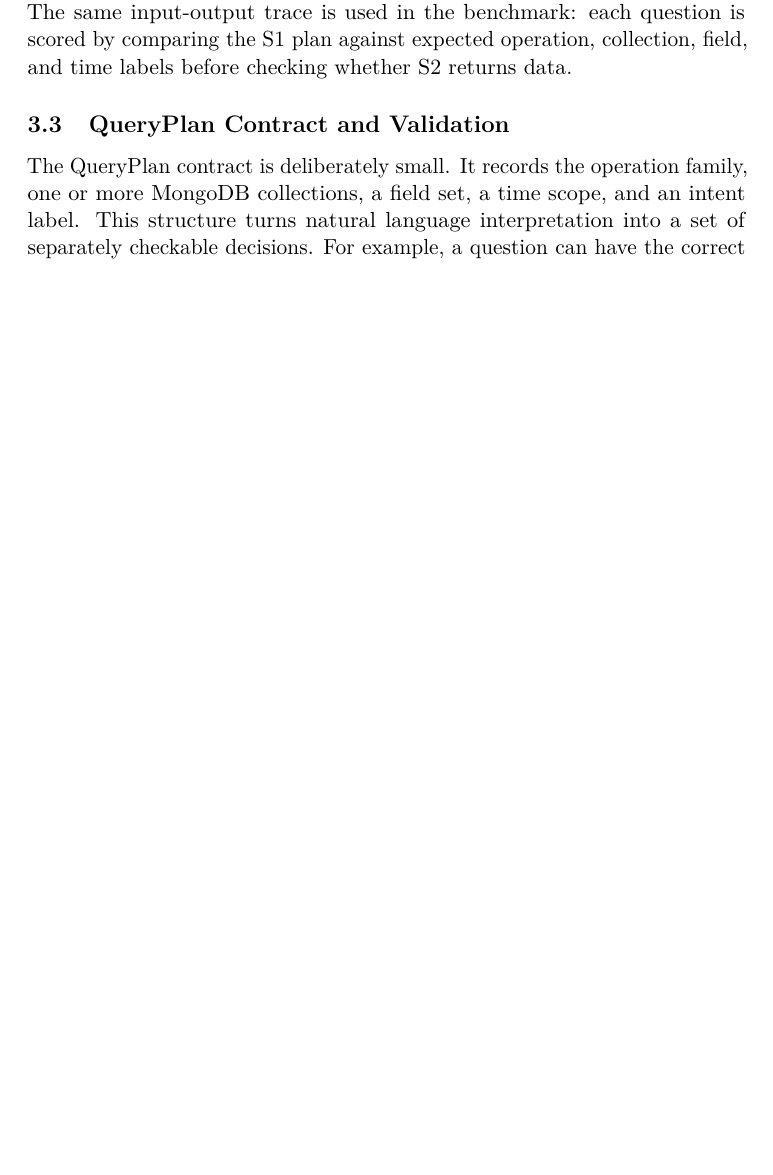
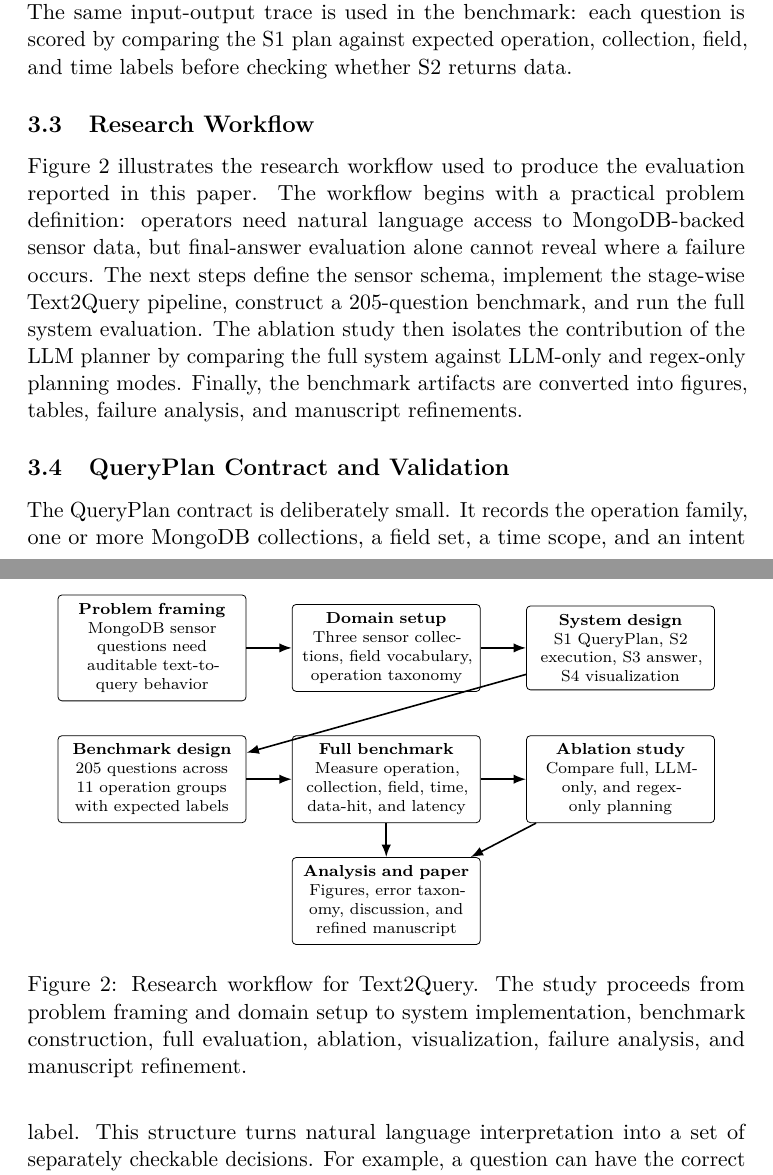
Before and after one commit to vandhapw/-Paper-Text2Query, a LaTeX paper (main.tex): part of page 7 of 22 before the commit and two parts of pages 7 and 8 of 23 after it, the two joined at a grey line, cut so that both start at the same text, the shorter picture padded with empty space. Compiled offline with pdfLaTeX.

Commit message:
Add research workflow diagram

```diff
--- a/main.tex
+++ b/main.tex
@@ -4,9 +4,11 @@
 \usepackage{graphicx}
 \usepackage{booktabs}
 \usepackage{array}
+\usepackage{tikz}
 \usepackage{microtype}
 \usepackage{url}
 \usepackage[section]{placeins}
+\usetikzlibrary{arrows.meta,positioning}
 \setlength{\emergencystretch}{3em}
 \setcounter{topnumber}{2}
 \setcounter{bottomnumber}{1}
@@ -115,6 +117,38 @@ S4 visualizer & \textbf{Input:} QueryPlan and evidence context, when the operati
 \end{table}
 
 This process separates interpretation from execution. If the planner chooses \texttt{DetectAverage} correctly but selects the wrong collection, the error is visible in the QueryPlan and counted as a collection error. If the plan is correct but MongoDB returns no rows for the requested window, the failure is counted at S2 rather than being confused with language understanding. The same input-output trace is used in the benchmark: each question is scored by comparing the S1 plan against expected operation, collection, field, and time labels before checking whether S2 returns data.
+
+\subsection{Research Workflow}
+
+Figure~\ref{fig:research-workflow} illustrates the research workflow used to produce the evaluation reported in this paper. The workflow begins with a practical problem definition: operators need natural language access to MongoDB-backed sensor data, but final-answer evaluation alone cannot reveal where a failure occurs. The next steps define the sensor schema, implement the stage-wise Text2Query pipeline, construct a 205-question benchmark, and run the full system evaluation. The ablation study then isolates the contribution of the LLM planner by comparing the full system against LLM-only and regex-only planning modes. Finally, the benchmark artifacts are converted into figures, tables, failure analysis, and manuscript refinements.
+
+\begin{figure}[!htbp]
+\centering
+\scriptsize
+\begin{tikzpicture}[
+  node distance=6mm and 8mm,
+  wfstep/.style={draw, rounded corners=2pt, align=center, inner sep=4pt, text width=0.24\linewidth},
+  wfeval/.style={draw, rounded corners=2pt, align=center, inner sep=4pt, text width=0.24\linewidth},
+  arrow/.style={-{Latex[length=2.2mm]}, thick}
+]
+\node[wfstep] (problem) {\textbf{Problem framing}\\MongoDB sensor questions need auditable text-to-query behavior};
+\node[wfstep, right=of problem] (schema) {\textbf{Domain setup}\\Three sensor collections, field vocabulary, operation taxonomy};
+\node[wfstep, right=of schema] (system) {\textbf{System design}\\S1 QueryPlan, S2 execution, S3 answer, S4 visualization};
+\node[wfeval, below=of problem] (benchmark) {\textbf{Benchmark design}\\205 questions across 11 operation groups with expected labels};
+\node[wfeval, right=of benchmark] (fullrun) {\textbf{Full benchmark}\\Measure operation, collection, field, time, data-hit, and latency};
+\node[wfeval, right=of fullrun] (ablation) {\textbf{Ablation study}\\Compare full, LLM-only, and regex-only planning};
+\node[wfstep, below=of fullrun] (analysis) {\textbf{Analysis and paper}\\Figures, error taxonomy, discussion, and refined manuscript};
+\draw[arrow] (problem) -- (schema);
+\draw[arrow] (schema) -- (system);
+\draw[arrow] (system) -- (benchmark);
+\draw[arrow] (benchmark) -- (fullrun);
+\draw[arrow] (fullrun) -- (ablation);
+\draw[arrow] (fullrun) -- (analysis);
+\draw[arrow] (ablation) -- (analysis);
+\end{tikzpicture}
+\caption{Research workflow for Text2Query. The study proceeds from problem framing and domain setup to system implementation, benchmark construction, full evaluation, ablation, visualization, failure analysis, and manuscript refinement.}
+\label{fig:research-workflow}
+\end{figure}
 
 \subsection{QueryPlan Contract and Validation}
 
```
